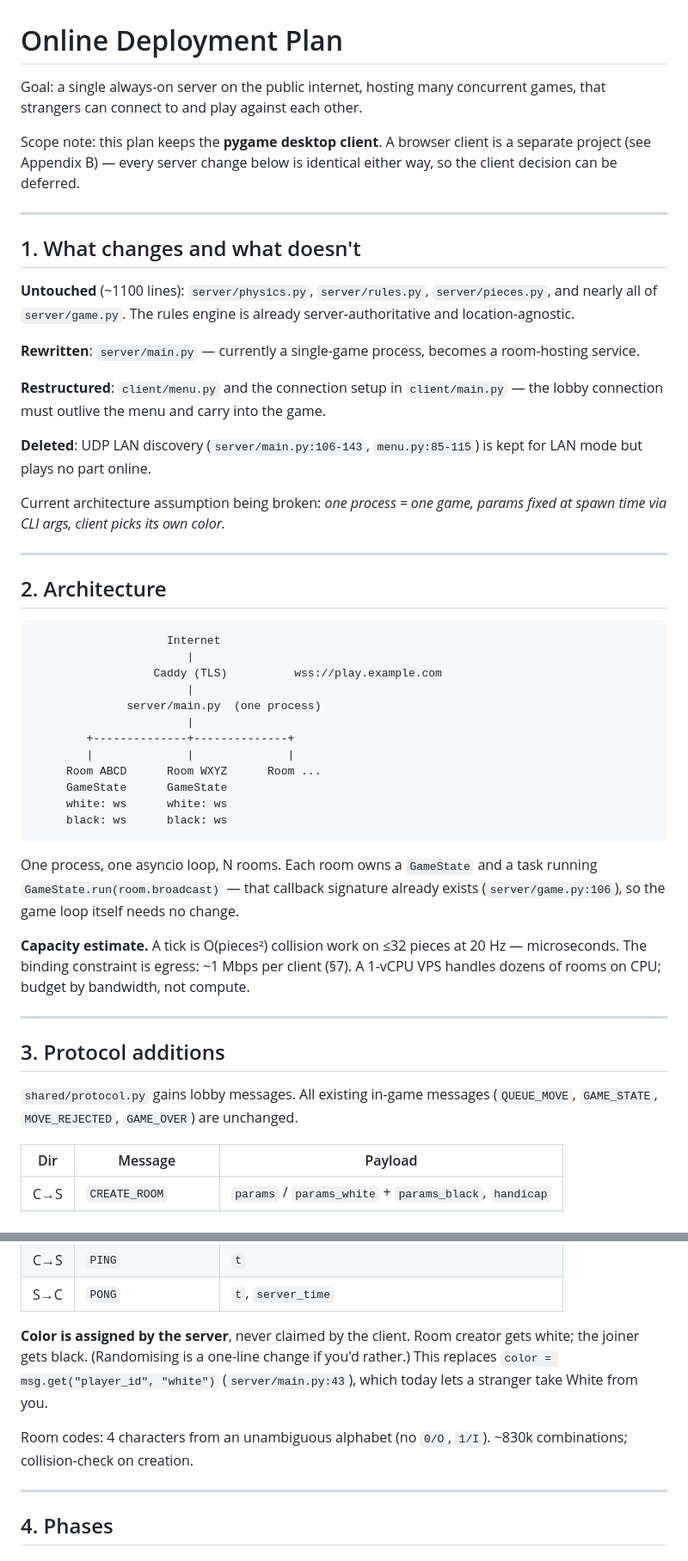
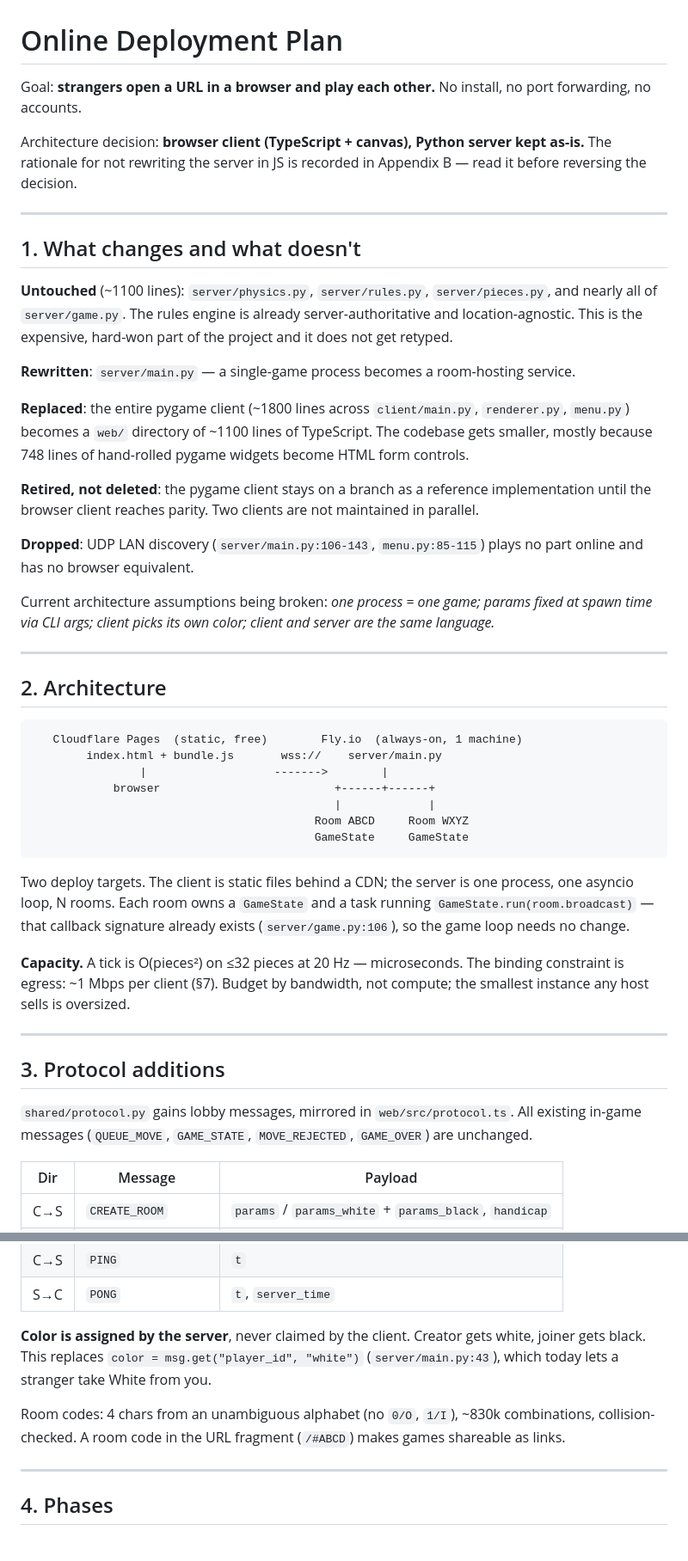
Before and after one commit to valaisu/indiscreet_chess, a Markdown page: online_plan.md, 2 parts joined by grey strips. Shown at 86% size. Rendered like a GitHub page.

````diff
--- a/online_plan.md
+++ b/online_plan.md
@@ -1,11 +1,11 @@
 # Online Deployment Plan
 
-Goal: a single always-on server on the public internet, hosting many concurrent
-games, that strangers can connect to and play against each other.
+Goal: **strangers open a URL in a browser and play each other.** No install, no
+port forwarding, no accounts.
 
-Scope note: this plan keeps the **pygame desktop client**. A browser client is a
-separate project (see Appendix B) — every server change below is identical
-either way, so the client decision can be deferred.
+Architecture decision: **browser client (TypeScript + canvas), Python server
+kept as-is.** The rationale for not rewriting the server in JS is recorded in
+Appendix B — read it before reversing the decision.
 
 ---
 
@@ -13,54 +13,58 @@ either way, so the client decision can be deferred.
 
 **Untouched** (~1100 lines): `server/physics.py`, `server/rules.py`,
 `server/pieces.py`, and nearly all of `server/game.py`. The rules engine is
-already server-authoritative and location-agnostic.
+already server-authoritative and location-agnostic. This is the expensive,
+hard-won part of the project and it does not get retyped.
 
-**Rewritten**: `server/main.py` — currently a single-game process, becomes a
-room-hosting service.
+**Rewritten**: `server/main.py` — a single-game process becomes a room-hosting
+service.
 
-**Restructured**: `client/menu.py` and the connection setup in `client/main.py`
-— the lobby connection must outlive the menu and carry into the game.
+**Replaced**: the entire pygame client (~1800 lines across `client/main.py`,
+`renderer.py`, `menu.py`) becomes a `web/` directory of ~1100 lines of
+TypeScript. The codebase gets smaller, mostly because 748 lines of hand-rolled
+pygame widgets become HTML form controls.
 
-**Deleted**: UDP LAN discovery (`server/main.py:106-143`, `menu.py:85-115`) is
-kept for LAN mode but plays no part online.
+**Retired, not deleted**: the pygame client stays on a branch as a reference
+implementation until the browser client reaches parity. Two clients are not
+maintained in parallel.
 
-Current architecture assumption being broken: *one process = one game, params
-fixed at spawn time via CLI args, client picks its own color.*
+**Dropped**: UDP LAN discovery (`server/main.py:106-143`, `menu.py:85-115`)
+plays no part online and has no browser equivalent.
+
+Current architecture assumptions being broken: *one process = one game; params
+fixed at spawn time via CLI args; client picks its own color; client and server
+are the same language.*
 
 ---
 
 ## 2. Architecture
 
 ```
-                    Internet
-                       |
-                  Caddy (TLS)          wss://play.example.com
-                       |
-              server/main.py  (one process)
-                       |
-        +--------------+--------------+
-        |              |              |
-     Room ABCD      Room WXYZ      Room ...
-     GameState      GameState
-     white: ws      white: ws
-     black: ws      black: ws
+   Cloudflare Pages  (static, free)        Fly.io  (always-on, 1 machine)
+        index.html + bundle.js       wss://    server/main.py
+                |                   ------->        |
+            browser                          +------+------+
+                                             |             |
+                                          Room ABCD     Room WXYZ
+                                          GameState     GameState
 ```
 
-One process, one asyncio loop, N rooms. Each room owns a `GameState` and a
-task running `GameState.run(room.broadcast)` — that callback signature already
-exists (`server/game.py:106`), so the game loop itself needs no change.
+Two deploy targets. The client is static files behind a CDN; the server is one
+process, one asyncio loop, N rooms. Each room owns a `GameState` and a task
+running `GameState.run(room.broadcast)` — that callback signature already
+exists (`server/game.py:106`), so the game loop needs no change.
 
-**Capacity estimate.** A tick is O(pieces²) collision work on ≤32 pieces at
-20 Hz — microseconds. The binding constraint is egress: ~1 Mbps per client
-(§7). A 1-vCPU VPS handles dozens of rooms on CPU; budget by bandwidth, not
-compute.
+**Capacity.** A tick is O(pieces²) on ≤32 pieces at 20 Hz — microseconds. The
+binding constraint is egress: ~1 Mbps per client (§7). Budget by bandwidth,
+not compute; the smallest instance any host sells is oversized.
 
 ---
 
 ## 3. Protocol additions
 
-`shared/protocol.py` gains lobby messages. All existing in-game messages
-(`QUEUE_MOVE`, `GAME_STATE`, `MOVE_REJECTED`, `GAME_OVER`) are unchanged.
+`shared/protocol.py` gains lobby messages, mirrored in `web/src/protocol.ts`.
+All existing in-game messages (`QUEUE_MOVE`, `GAME_STATE`, `MOVE_REJECTED`,
+`GAME_OVER`) are unchanged.
 
 | Dir | Message | Payload |
 |---|---|---|
@@ -76,13 +80,13 @@ compute.
 | C→S | `PING` | `t` |
 | S→C | `PONG` | `t`, `server_time` |
 
-**Color is assigned by the server**, never claimed by the client. Room creator
-gets white; the joiner gets black. (Randomising is a one-line change if you'd
-rather.) This replaces `color = msg.get("player_id", "white")`
+**Color is assigned by the server**, never claimed by the client. Creator gets
+white, joiner gets black. This replaces `color = msg.get("player_id", "white")`
 (`server/main.py:43`), which today lets a stranger take White from you.
 
-Room codes: 4 characters from an unambiguous alphabet (no `0/O`, `1/I`).
-~830k combinations; collision-check on creation.
+Room codes: 4 chars from an unambiguous alphabet (no `0/O`, `1/I`), ~830k
+combinations, collision-checked. A room code in the URL fragment
+(`/#ABCD`) makes games shareable as links.
 
 ---
 
````
Also changed, not shown: other parts of online_plan.md (+134 -98 lines).
